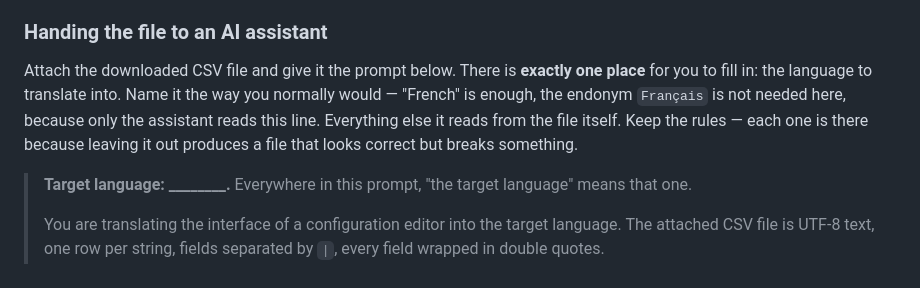
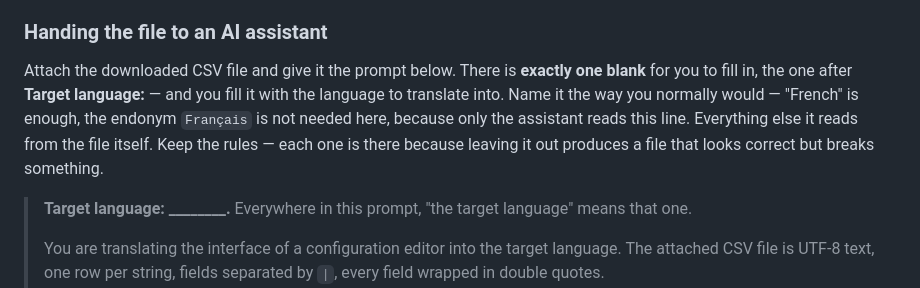
Before and after one commit to saiedt/gpsmcpmms, a Markdown page: docs/translation-guide.en.md, the part around the change. Drawn GitHub-style.

```diff
--- a/docs/translation-guide.en.md
+++ b/docs/translation-guide.en.md
@@ -92,12 +92,12 @@ row).
 ### Handing the file to an AI assistant
 
 Attach the downloaded CSV file and give it the prompt below. There is **exactly
-one place** for you to fill in: the language to translate into. Name it the way
-you normally would — "French" is enough, the endonym `Français` is not needed
-here, because only the assistant reads this line. Everything else it reads from
-the file itself. Keep the rules — each one is there
-because leaving it out produces a file that looks correct but breaks
-something.
+one blank** for you to fill in, the one after **Target language:** — and you
+fill it with the language to translate into. Name it the way you normally
+would — "French" is enough, the endonym `Français` is not needed here, because
+only the assistant reads this line. Everything else it reads from the file
+itself. Keep the rules — each one is there because leaving it out produces a
+file that looks correct but breaks something.
 
 > **Target language: \_\_\_\_\_\_\_\_.** Everywhere in this prompt, "the target
 > language" means that one.
```
Also changed, not shown: docs/translation-guide.de.md (+7 -6 lines).
